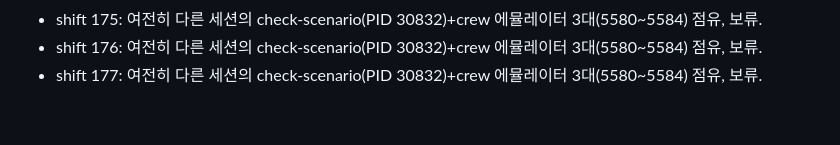
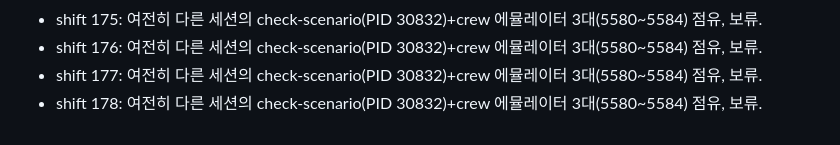
Before and after one commit to namyunsu/crewdroid, a Markdown page: .ai-log/handoff.md, the part around the change. Drawn GitHub-style.

Commit message:
docs: progress

```diff
--- a/.ai-log/handoff.md
+++ b/.ai-log/handoff.md
@@ -49,3 +49,4 @@ T15 현황: idle 6.63GiB / running 7GiB ≤ 8GiB, 부팅 평균 6.73s (T04 7.13s
 - shift 175: 여전히 다른 세션의 check-scenario(PID 30832)+crew 에뮬레이터 3대(5580~5584) 점유, 보류.
 - shift 176: 여전히 다른 세션의 check-scenario(PID 30832)+crew 에뮬레이터 3대(5580~5584) 점유, 보류.
 - shift 177: 여전히 다른 세션의 check-scenario(PID 30832)+crew 에뮬레이터 3대(5580~5584) 점유, 보류.
+- shift 178: 여전히 다른 세션의 check-scenario(PID 30832)+crew 에뮬레이터 3대(5580~5584) 점유, 보류.
```
